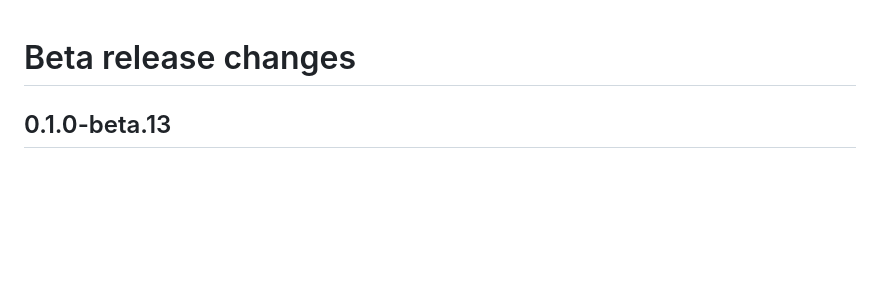
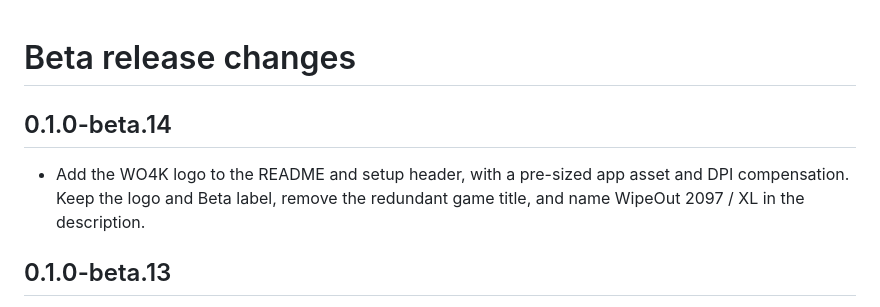
Before and after one commit to ninjadynamics/wo4k, a Markdown page: docs/CHANGELOG.md, the part around the change. GitHub-like rendering; blank space fills up the shorter version.

```diff
--- a/docs/CHANGELOG.md
+++ b/docs/CHANGELOG.md
@@ -1,4 +1,10 @@
 # Beta release changes
+
+## 0.1.0-beta.14
+
+- Add the WO4K logo to the README and setup header, with a pre-sized app
+  asset and DPI compensation. Keep the logo and Beta label, remove the
+  redundant game title, and name WipeOut 2097 / XL in the description.
 
 ## 0.1.0-beta.13
 
```
Also changed, not shown: README.md (+1 -1 lines), assets/ui/wo4k-logo-app.png (added), assets/ui/wo4k-logo.png (added), 2 other files.
